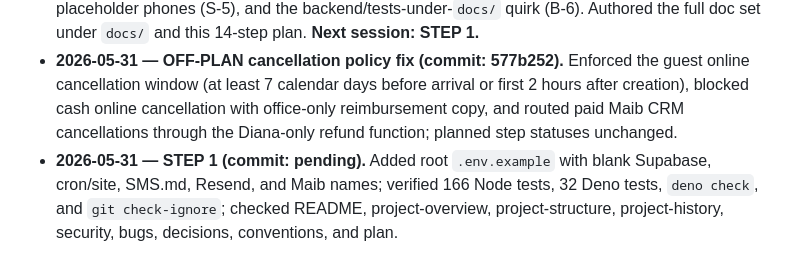
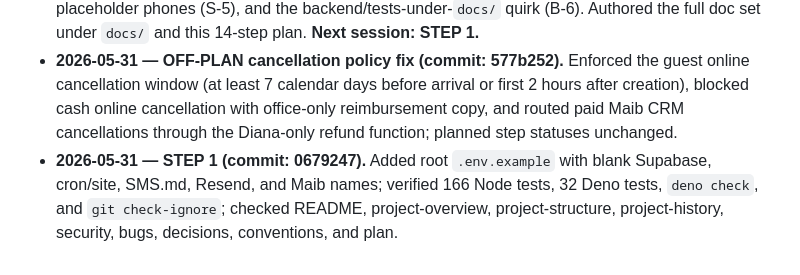
Before and after one commit to Lukemdh/ecovila, a Markdown page: docs/plan.md, the part around the change. GitHub-like rendering.

Commit message:
docs: record step 1 session hash

```diff
--- a/docs/plan.md
+++ b/docs/plan.md
@@ -468,4 +468,4 @@ Statuses: TODO | IN PROGRESS | DONE.
   backend/tests-under-`docs/` quirk (B-6). Authored the full doc set under `docs/` and
   this 14-step plan. **Next session: STEP 1.**
 - **2026-05-31 — OFF-PLAN cancellation policy fix (commit: 577b252).** Enforced the guest online cancellation window (at least 7 calendar days before arrival or first 2 hours after creation), blocked cash online cancellation with office-only reimbursement copy, and routed paid Maib CRM cancellations through the Diana-only refund function; planned step statuses unchanged.
-- **2026-05-31 — STEP 1 (commit: pending).** Added root `.env.example` with blank Supabase, cron/site, SMS.md, Resend, and Maib names; verified 166 Node tests, 32 Deno tests, `deno check`, and `git check-ignore`; checked README, project-overview, project-structure, project-history, security, bugs, decisions, conventions, and plan.
+- **2026-05-31 — STEP 1 (commit: 0679247).** Added root `.env.example` with blank Supabase, cron/site, SMS.md, Resend, and Maib names; verified 166 Node tests, 32 Deno tests, `deno check`, and `git check-ignore`; checked README, project-overview, project-structure, project-history, security, bugs, decisions, conventions, and plan.
```
